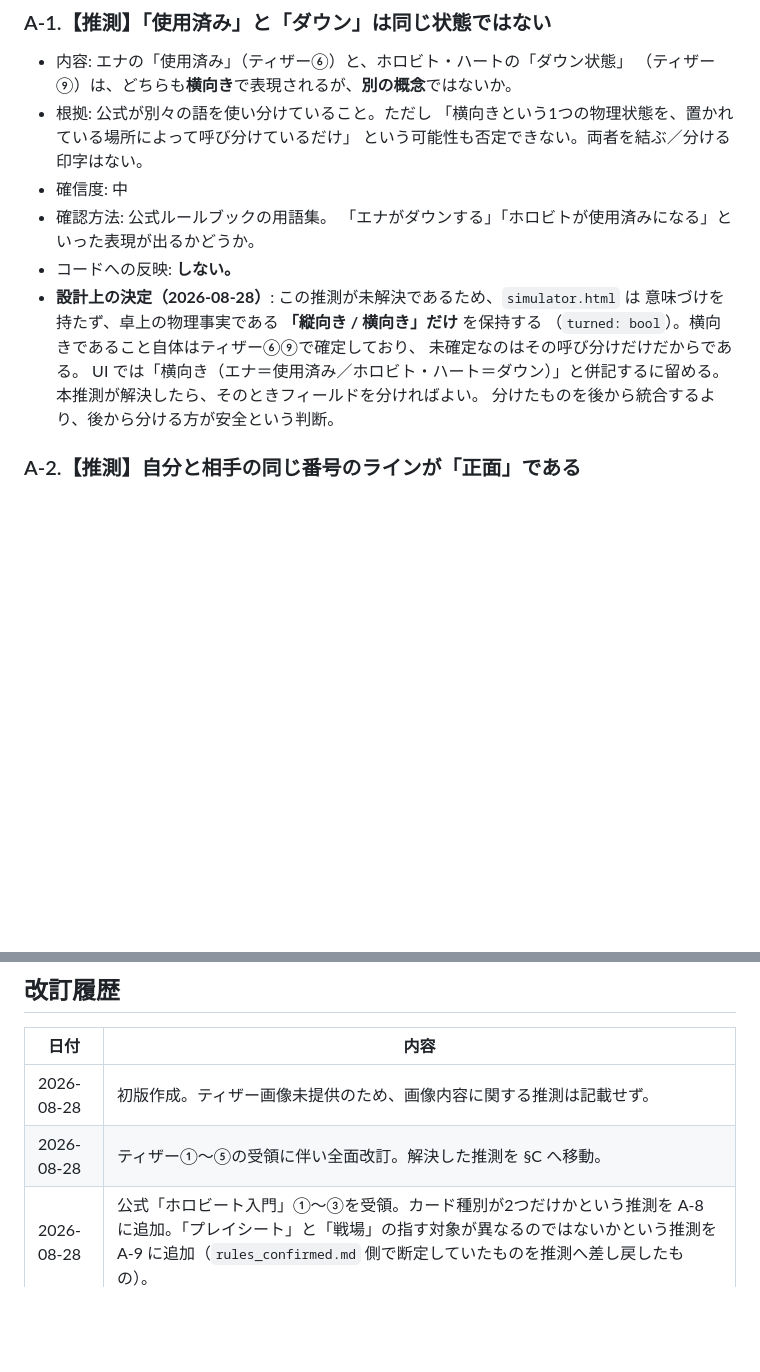
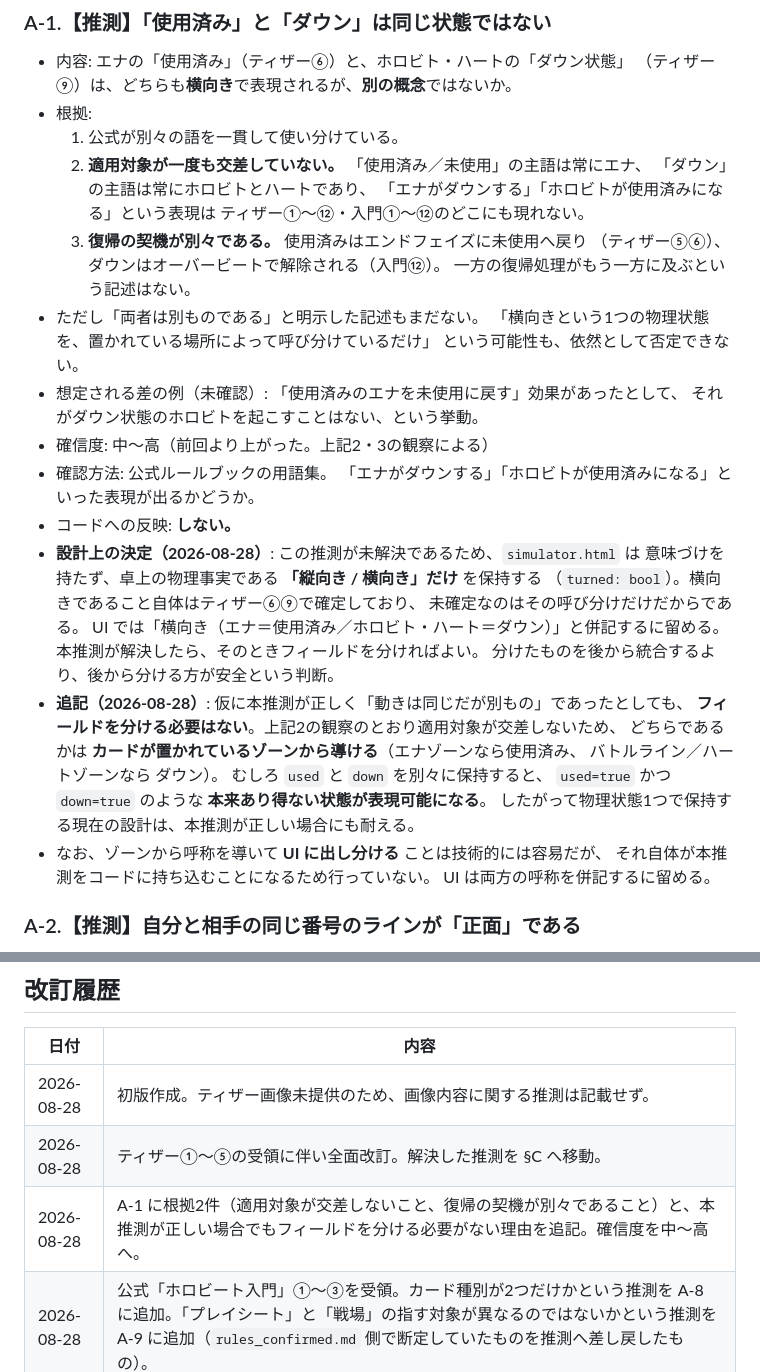
Before and after one commit to tayu02/horobeat, a Markdown page: docs/rules_guess.md, 2 parts joined by grey strips. GitHub-like rendering; blank space fills up the shorter version.

Commit message:
docs: A-1（使用済みとダウンは別概念か）の根拠と設計判断を補強
コードは変更なし。

- 根拠を追加: 「使用済み／未使用」の主語は常にエナ、「ダウン」の主語は常に
  ホロビトとハートであり、適用対象が一度も交差していない。また復帰の契機も
  エンドフェイズとオーバービートで別々である
- 確信度を中 → 中〜高へ
- 本推測が正しい場合でもフィールドを分ける必要がないことを明記。
  どちらであるかはカードのゾーンから導けるため、別々に保持すると
  used=true かつ down=true という本来あり得ない状態が表現可能になってしまう
- ゾーンから呼称を導いて UI に出し分けることは、推測をコードへ持ち込むことに
  なるため行わない旨も併記

Co-Authored-By: Claude Opus 5 <noreply@anthropic.com>
Claude-Session: https://claude.ai/code/session_01Wvw2Cfp4pzNDoTz887sRw8

```diff
--- a/docs/rules_guess.md
+++ b/docs/rules_guess.md
@@ -19,10 +19,21 @@
 ### A-1.【推測】「使用済み」と「ダウン」は同じ状態ではない
 - 内容: エナの「使用済み」（ティザー⑥）と、ホロビト・ハートの「ダウン状態」
   （ティザー⑨）は、どちらも**横向き**で表現されるが、**別の概念**ではないか。
-- 根拠: 公式が別々の語を使い分けていること。ただし
+- 根拠:
+  1. 公式が別々の語を一貫して使い分けている。
+  2. **適用対象が一度も交差していない。** 「使用済み／未使用」の主語は常にエナ、
+     「ダウン」の主語は常にホロビトとハートであり、
+     「エナがダウンする」「ホロビトが使用済みになる」という表現は
+     ティザー①〜⑫・入門①〜⑫のどこにも現れない。
+  3. **復帰の契機が別々である。** 使用済みはエンドフェイズに未使用へ戻り
+     （ティザー⑤⑥）、ダウンはオーバービートで解除される（入門⑫）。
+     一方の復帰処理がもう一方に及ぶという記述はない。
+- ただし「両者は別ものである」と明示した記述もまだない。
   「横向きという1つの物理状態を、置かれている場所によって呼び分けているだけ」
-  という可能性も否定できない。両者を結ぶ／分ける印字はない。
-- 確信度: 中
+  という可能性も、依然として否定できない。
+- 想定される差の例（未確認）: 「使用済みのエナを未使用に戻す」効果があったとして、
+  それがダウン状態のホロビトを起こすことはない、という挙動。
+- 確信度: 中〜高（前回より上がった。上記2・3の観察による）
 - 確認方法: 公式ルールブックの用語集。
   「エナがダウンする」「ホロビトが使用済みになる」といった表現が出るかどうか。
 - コードへの反映: **しない。**
@@ -33,6 +44,16 @@
   UI では「横向き（エナ＝使用済み／ホロビト・ハート＝ダウン）」と併記するに留める。
   本推測が解決したら、そのときフィールドを分ければよい。
   分けたものを後から統合するより、後から分ける方が安全という判断。
+- **追記（2026-08-28）**: 仮に本推測が正しく「動きは同じだが別もの」であったとしても、
+  **フィールドを分ける必要はない**。上記2の観察のとおり適用対象が交差しないため、
+  どちらであるかは **カードが置かれているゾーンから導ける**（エナゾーンなら使用済み、
+  バトルライン／ハートゾーンなら ダウン）。
+  むしろ `used` と `down` を別々に保持すると、
+  `used=true` かつ `down=true` のような **本来あり得ない状態が表現可能になる**。
+  したがって物理状態1つで保持する現在の設計は、本推測が正しい場合にも耐える。
+- なお、ゾーンから呼称を導いて **UI に出し分ける** ことは技術的には容易だが、
+  それ自体が本推測をコードに持ち込むことになるため行っていない。
+  UI は両方の呼称を併記するに留める。
 
 ### A-2.【推測】自分と相手の同じ番号のラインが「正面」である
 - 内容: 自分の第1ラインの正面は相手の第1ライン、第2は第2……ではないか。
@@ -222,6 +243,7 @@
 |---|---|
 | 2026-08-28 | 初版作成。ティザー画像未提供のため、画像内容に関する推測は記載せず。 |
 | 2026-08-28 | ティザー①〜⑤の受領に伴い全面改訂。解決した推測を §C へ移動。 |
+| 2026-08-28 | A-1 に根拠2件（適用対象が交差しないこと、復帰の契機が別々であること）と、本推測が正しい場合でもフィールドを分ける必要がない理由を追記。確信度を中〜高へ。 |
 | 2026-08-28 | 公式「ホロビート入門」①〜③を受領。カード種別が2つだけかという推測を A-8 に追加。「プレイシート」と「戦場」の指す対象が異なるのではないかという推測を A-9 に追加（`rules_confirmed.md` 側で断定していたものを推測へ差し戻したもの）。 |
 | 2026-08-28 | 公式「ホロビート入門」④〜⑥を受領。マリガン回数、エナを置ける枚数が確定したため B-3 B-7 から削除。バトルフェイズの「一斉」処理に関する論点を B-1 に追加。 |
 | 2026-08-28 | 公式「ホロビート入門」⑦〜⑫を受領。`-T`＝トリガー（確定）、ブーストはカード種別ではない（否定）、オーバービートの「より高コスト」条件（一部確定）を §C へ移動。「同番号のラインが正面か」「ドロー/オーバートリガーの正式名称」「オーバービートの追加条件」を新たな推測として追加。 |
```
